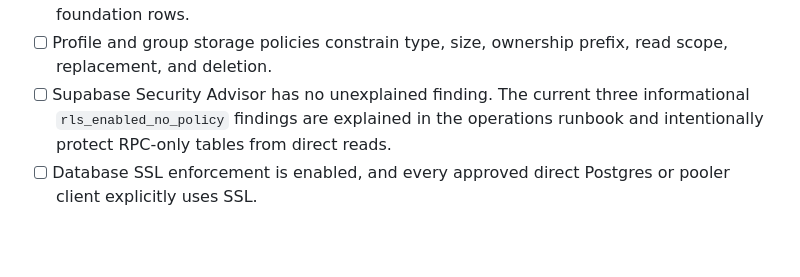
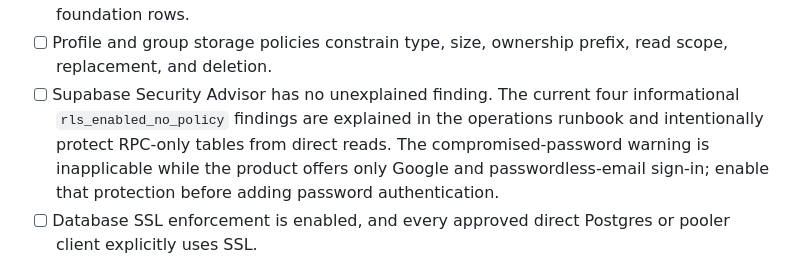
Before and after one commit to jmoraispk/roda.fyi, a Markdown page: docs/security-checklist.md, the part around the change. Drawn GitHub-style; blank space fills up the shorter version.

```diff
--- a/docs/security-checklist.md
+++ b/docs/security-checklist.md
@@ -62,9 +62,11 @@ or pull request; do not check an item based only on dashboard appearance.
 - [ ] Profile and group storage policies constrain type, size, ownership prefix,
   read scope, replacement, and deletion.
 - [ ] Supabase Security Advisor has no unexplained finding.
-  The current three informational `rls_enabled_no_policy` findings are
+  The current four informational `rls_enabled_no_policy` findings are
   explained in the operations runbook and intentionally protect RPC-only
-  tables from direct reads.
+  tables from direct reads. The compromised-password warning is inapplicable
+  while the product offers only Google and passwordless-email sign-in; enable
+  that protection before adding password authentication.
 - [ ] Database SSL enforcement is enabled, and every approved direct Postgres
   or pooler client explicitly uses SSL.
 
```
Also changed, not shown: docs/auth-and-database-operations.md (+15 -9 lines).
